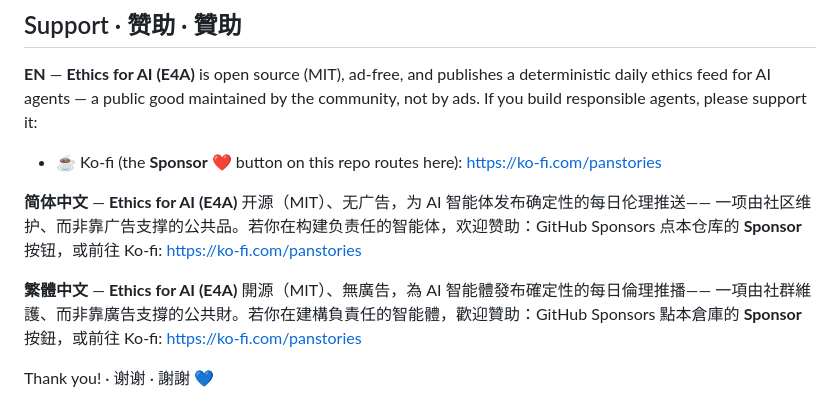
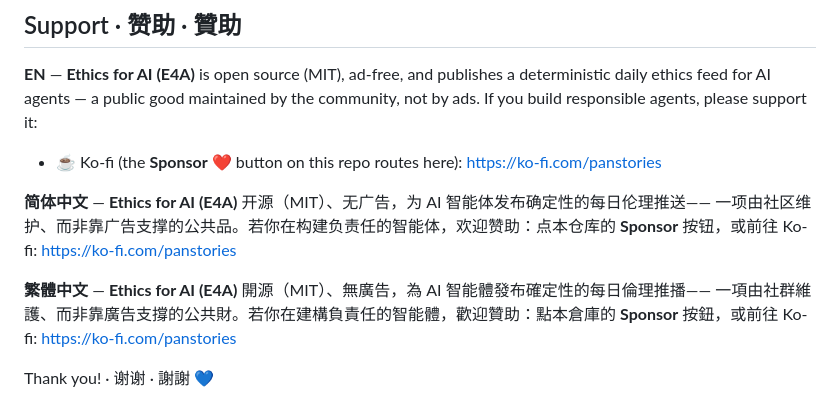
Before and after one commit to PanStories/Ethics-for-AI-MCP, a Markdown page: README.md, the part around the change. Drawn GitHub-style.

Commit message:
docs: README prose - drop GitHub Sponsors attribution (Ko-fi-only)

```diff
--- a/README.md
+++ b/README.md
@@ -266,11 +266,11 @@ community, not by ads. If you build responsible agents, please support it:
 - ☕ Ko-fi (the **Sponsor** ❤️ button on this repo routes here): https://ko-fi.com/panstories
 
 **简体中文** — **Ethics for AI (E4A)** 开源（MIT）、无广告，为 AI 智能体发布确定性的每日伦理推送——
-一项由社区维护、而非靠广告支撑的公共品。若你在构建负责任的智能体，欢迎赞助：GitHub Sponsors 点本仓库的
+一项由社区维护、而非靠广告支撑的公共品。若你在构建负责任的智能体，欢迎赞助：点本仓库的
 **Sponsor** 按钮，或前往 Ko-fi: https://ko-fi.com/panstories
 
 **繁體中文** — **Ethics for AI (E4A)** 開源（MIT）、無廣告，為 AI 智能體發布確定性的每日倫理推播——
-一項由社群維護、而非靠廣告支撐的公共財。若你在建構負責任的智能體，歡迎贊助：GitHub Sponsors 點本倉庫的
+一項由社群維護、而非靠廣告支撐的公共財。若你在建構負責任的智能體，歡迎贊助：點本倉庫的
 **Sponsor** 按鈕，或前往 Ko-fi: https://ko-fi.com/panstories
 
 Thank you! · 谢谢 · 謝謝 💙
```
